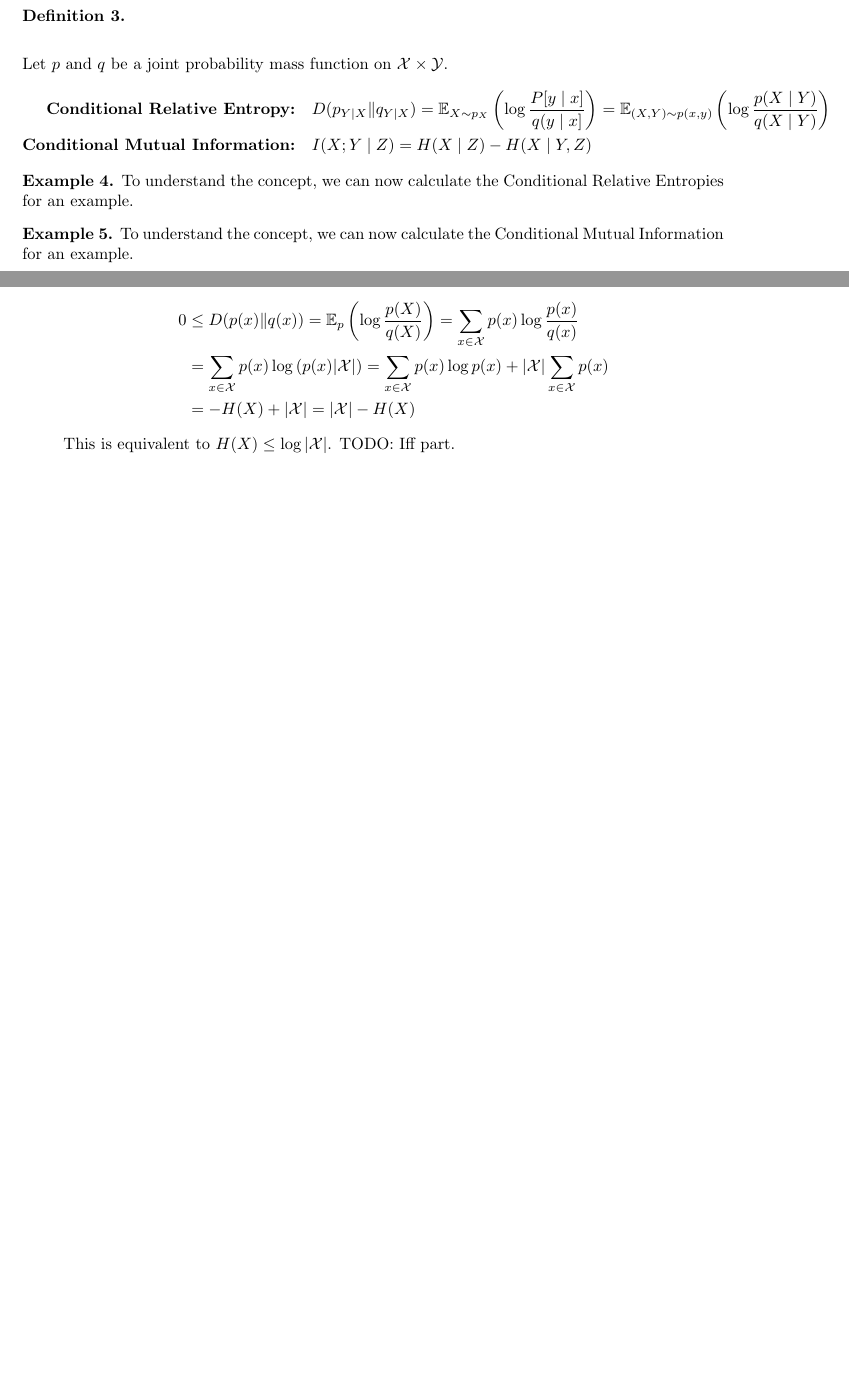
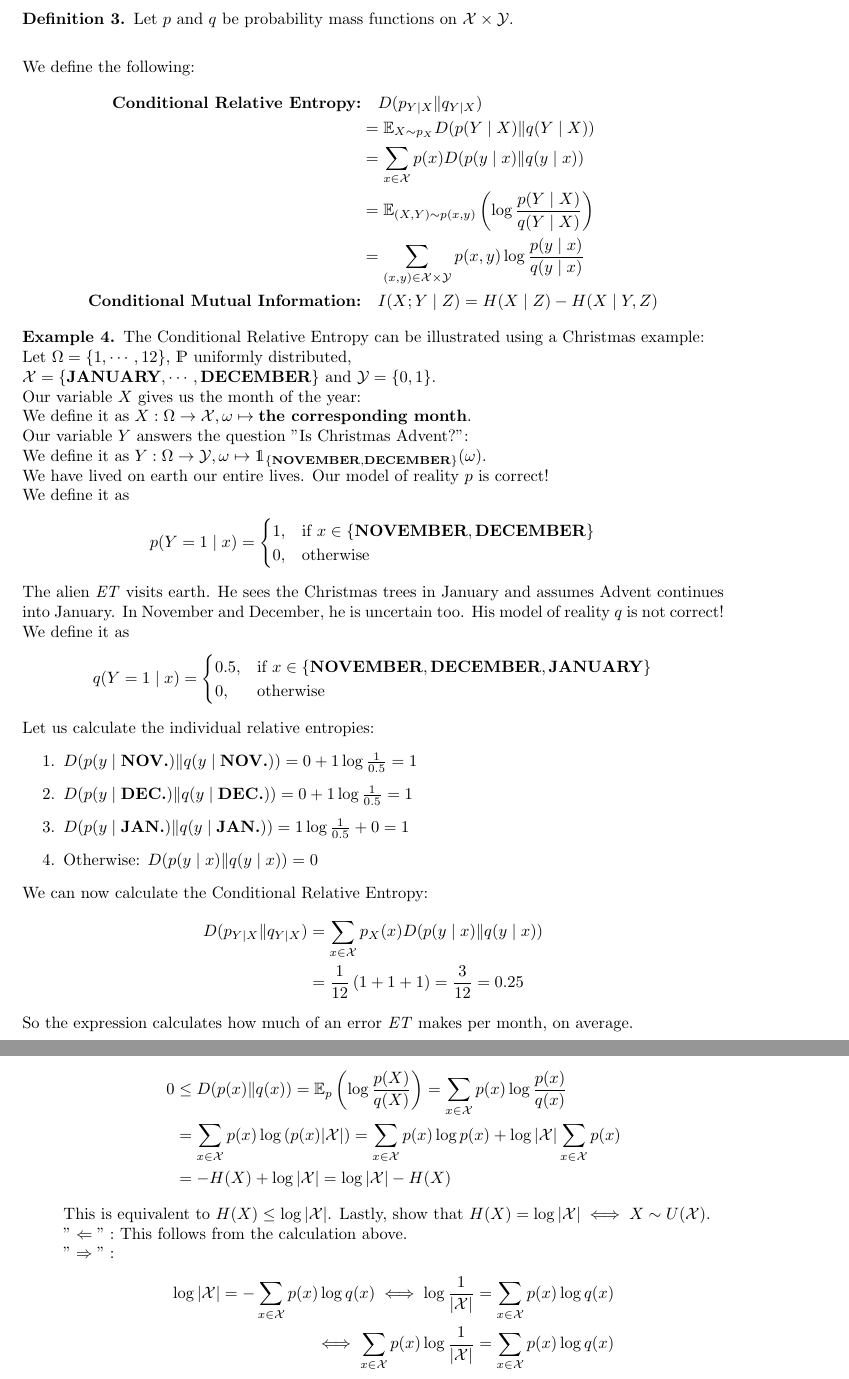
Before and after one commit to theblobinthesky/Stochastic-Processes-Seminar, a LaTeX paper (writeup/writeup.tex): two parts of pages 6 and 9 of 12, joined at a grey line, cut so that both start at the same text, the shorter picture padded with empty space. Compiled offline with pdfLaTeX.

Commit message:
Working.

```diff
--- a/writeup/writeup.tex
+++ b/writeup/writeup.tex
@@ -257,21 +257,57 @@
 
 \newpage
 \begin{definition}\label{def:entropy-mutual-info-def}
+    Let $p$ and $q$ be probability mass functions on $\mathcal{X} \times \mathcal{Y}$.
     \begin{align*}
-    \intertext{\noindent Let $p$ and $q$ be a joint probability mass function on $\mathcal{X} \times \mathcal{Y}$.}
-        % TODO:
-        \textbf{Conditional Relative Entropy:}    & \quad D(p_{Y \mid X} \| q_{Y \mid X})
-        = \mathbb{E}_{X \sim p_X}\paren{\log \frac{P[y \mid x]}{q(y \mid x]}}
-        = \mathbb{E}_{(X, Y) \sim p(x, y)}\paren{\log \frac{p(X \mid Y)}{q(X \mid Y)}} \\
-        % TODO:
-        \textbf{Conditional Mutual Information:}  & \quad I(X; Y \mid Z) = H(X \mid Z) - H(X \mid Y, Z)
+    \intertext{\noindent We define the following:}
+        \textbf{Conditional Relative Entropy:}    & \quad D(p_{Y \mid X} \| q_{Y \mid X}) \\
+        &= \mathbb{E}_{X \sim p_X} D(p(Y \mid X) \| q(Y \mid X)) \\
+        &= \sum_{x \in \mathcal{X}}{p(x) D(p(y \mid x) \| q(y \mid x))} \\
+        &= \mathbb{E}_{(X, Y) \sim p(x, y)}\paren{\log \frac{p(Y \mid X)}{q(Y \mid X)}} \\
+        &= \sum_{(x, y) \injoint}{p(x, y) \log \frac{p(y \mid x)}{q(y \mid x)}} \\
+        \textbf{Conditional Mutual Information:}  & \quad I(X; Y \mid Z)
+        = H(X \mid Z) - H(X \mid Y, Z)
     \end{align*}
 \end{definition}
 
 \begin{example}
-    To understand the concept, we can now calculate the Conditional Relative Entropies for an example.
+    The Conditional Relative Entropy can be illustrated using a Christmas example: \\
+    Let $\Omega = \{1, \cdots, 12\}$, $\mathds{P}$ uniformly distributed, \\
+    $\mathcal{X} = \{\textbf{JANUARY}, \cdots, \textbf{DECEMBER}\}$ and
+    $\mathcal{Y} = \{0, 1\}$. \\
+    Our variable $X$ gives us the month of the year: \\
+    We define it as $X: \Omega \rightarrow \mathcal{X}, \omega \mapsto \textbf{the corresponding month}$. \\
+    Our variable $Y$ answers the question "Is Christmas Advent?": \\
+    We define it as $Y: \Omega \rightarrow \mathcal{Y}, \omega \mapsto \mathds{1}_{\{\textbf{NOVEMBER}, \textbf{DECEMBER}\}}(\omega)$. \\
+    We have lived on earth our entire lives. Our model of reality $p$ is correct! \\
+    We define it as
+    $$
+        p(Y = 1 \mid x) = \begin{cases}
+			1, & \text{if $x \in \{\textbf{NOVEMBER}, \textbf{DECEMBER}\}$} \\
+            0, & \text{otherwise}
+		\end{cases}
+    $$
+    The alien \textit{ET} visits earth. He sees the Christmas trees in January and assumes Advent continues into January.
+    In November and December, he is uncertain too. His model of reality $q$ is not correct! \\
+    We define it as
+    $$
+        q(Y = 1 \mid x) = \begin{cases}
+			0.5, & \text{if $x \in \{\textbf{NOVEMBER}, \textbf{DECEMBER}, \textbf{JANUARY}\}$} \\
+            0, & \text{otherwise}
+		\end{cases}
+    $$
+    Let us calculate the individual relative entropies:
+    \begin{enumerate}
+        \item $D(p(y \mid \textbf{NOV.}) \| q(y \mid \textbf{NOV.})) = 0 + 1 \log \frac{1}{0.5} = 1$
+        \item $D(p(y \mid \textbf{DEC.}) \| q(y \mid \textbf{DEC.})) = 0 + 1 \log \frac{1}{0.5} = 1$
+        \item $D(p(y \mid \textbf{JAN.}) \| q(y \mid \textbf{JAN.})) = 1 \log \frac{1}{0.5} + 0 = 1$
+        \item Otherwise: $D(p(y \mid x) \| q(y \mid x)) = 0$
+    \end{enumerate}
+    We can now calculate the Conditional Relative Entropy:
+    \begin{align*}
+        D(p_{Y \mid X} \| q_{Y \mid X}) &= \sum_{x \in \mathcal{X}}{p_X(x) D(p(y \mid x) \| q(y \mid x))} \\
+        &= \frac{1}{12} \paren{1 + 1 + 1} = \frac{3}{12} = 0.25
+    \end{align*}
+    So the expression calculates how much of an error \textit{ET} makes per month, on average.
 \end{example}
 
-\begin{example}
-    To understand the concept, we can now calculate the Conditional Mutual Information for an example.
-\end{example}
@@ -460,11 +504,20 @@
                 = \mathbb{E}_p\paren{\log \frac{p(X)}{q(X)}}
                 = \sum_{x \in \mathcal{X}}{p(x) \log \frac{p(x)}{q(x)}} \\
                 &= \sum_{x \in \mathcal{X}}{p(x) \log\paren{p(x)|\mathcal{X}|}}
-                = \sum_{x \in \mathcal{X}}{p(x) \log p(x)} + |\mathcal{X}| \sum_{x \in \mathcal{X}}{p(x)}\\
-                &= -H(X) + |\mathcal{X}| = |\mathcal{X}| - H(X)
+                = \sum_{x \in \mathcal{X}}{p(x) \log p(x)} + \log |\mathcal{X}| \sum_{x \in \mathcal{X}}{p(x)}\\
+                &= -H(X) + \log |\mathcal{X}| = \log |\mathcal{X}| - H(X)
             \end{align*}
             This is equivalent to $H(X) \le \log |\mathcal{X}|$.
-            TODO: Iff part.
+            Lastly, show that $H(X) = \log |\mathcal{X}| \iff X \sim U(\mathcal{X})$. \\
+            $"\Leftarrow":$ This follows from the calculation above. \\
+            $"\Rightarrow":$
+            \begin{align*}
+                \log |\mathcal{X}| = -\sum_{x \in \mathcal{X}}{p(x) \log q(x)}
+                \iff \log\frac{1}{|\mathcal{X}|} = \sum_{x \in \mathcal{X}}{p(x) \log q(x)} \\
+                \iff \sum_{x \in \mathcal{X}}{p(x) \log\frac{1}{|\mathcal{X}|}} = \sum_{x \in \mathcal{X}}{p(x) \log q(x)} \\
+                % TODO
+            \end{align*}
+
         \item
             We have $H(Y \mid X) = -\mathbb{E}\paren{\log p(Y \mid X)} = \sum_{(x, y) \injoint}{-p(x, y) \log p(y \mid x)}$. \\
             Additionally, we have $\forall (x, y) \in \mathcal{X} \times \mathcal{Y}: -p(x, y) \log p(y \mid x) \ge 0$. \\
```
Also changed, not shown: output-presentation/slides.pdf, output-writeup/writeup.pdf (added), plots/entropy_geo_variable.pdf, plots/entropy_mutual_info_venn_diagram.pdf, plots/entropy_weighted_coin.pdf, plots/relative_entropy_binomial_distributions.pdf, writeup/writeup.tex (52 more changed lines), 2 other files.
